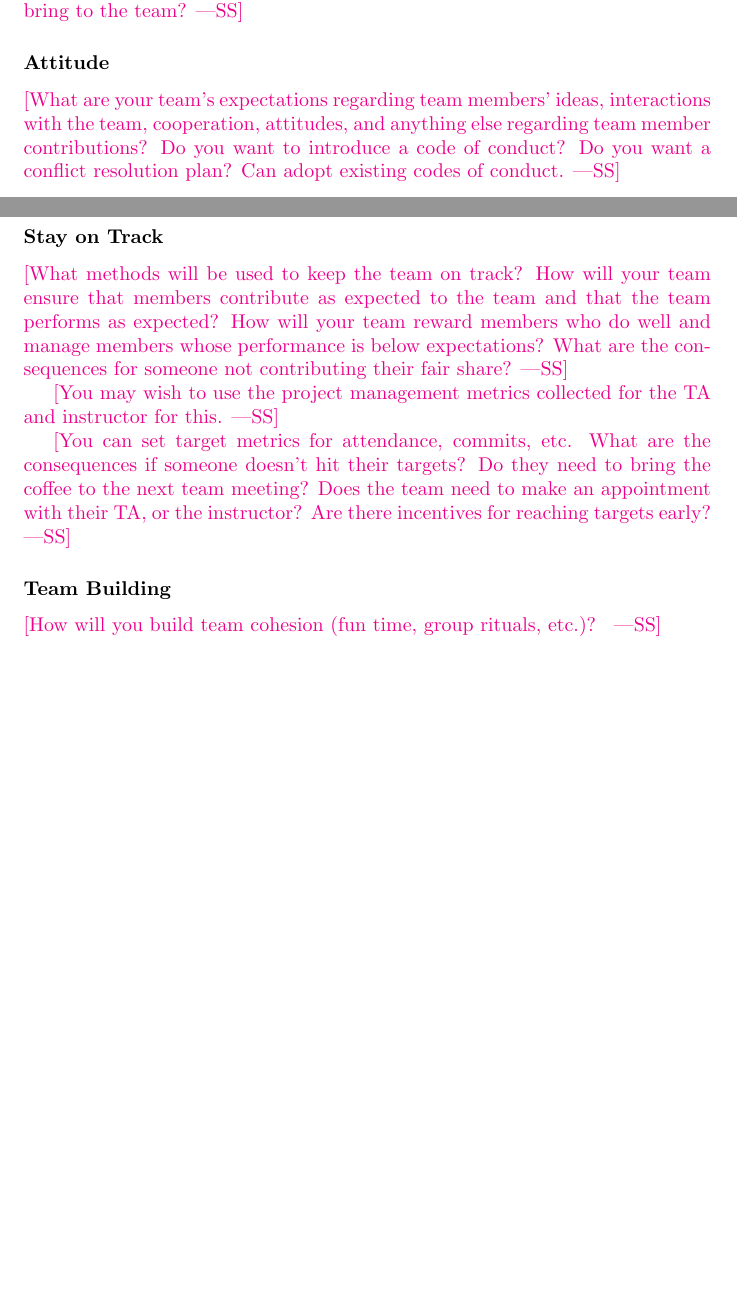
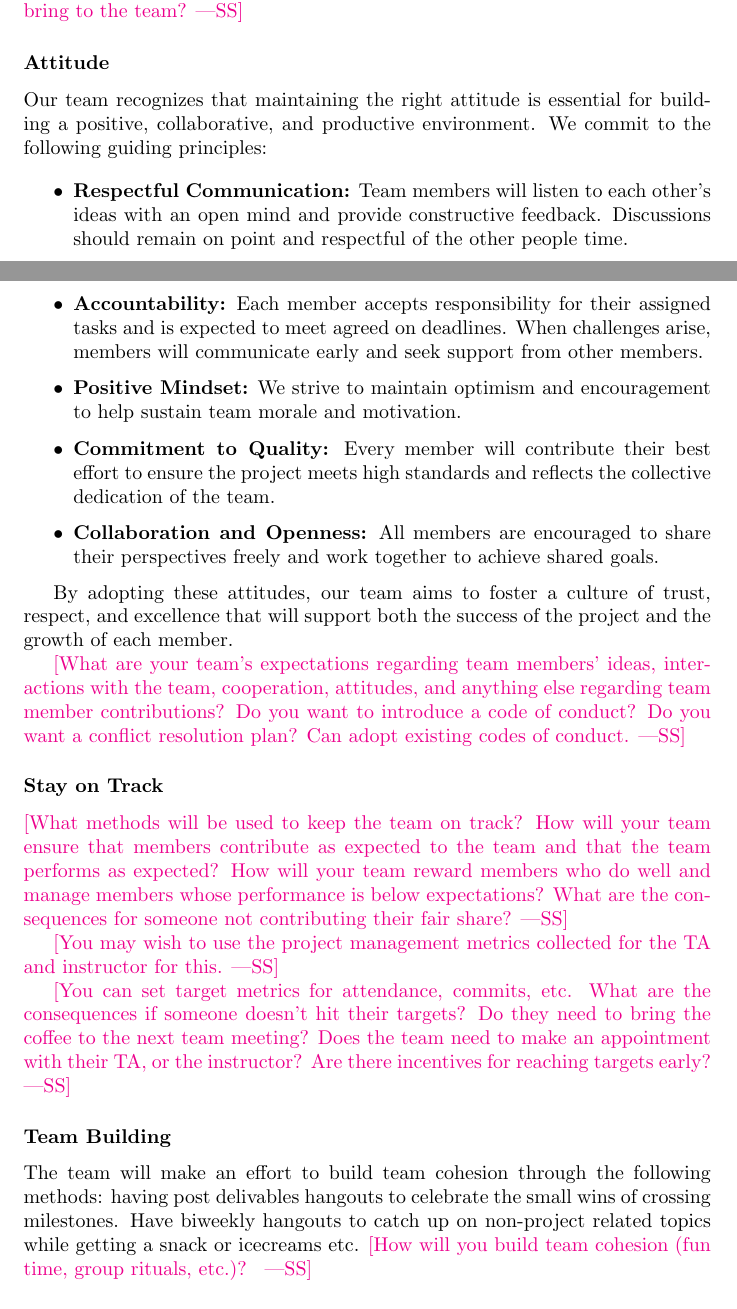
Before and after one commit to OmarHassanAdelhamid/Five-of-a-Kind-capstone-project-, a LaTeX document (docs/DevelopmentPlan/DevelopmentPlan.tex): two parts of pages 6 and 7 of 7, joined at a grey line, cut so that both start at the same text, the shorter picture padded with empty space. Compiled offline with pdfLaTeX.

Commit message:
Resolve conflicts by keeping my version

```diff
--- a/docs/DevelopmentPlan/DevelopmentPlan.tex
+++ b/docs/DevelopmentPlan/DevelopmentPlan.tex
@@ -206,6 +206,33 @@ of team members' preparation for team meetings and the quality of the
 deliverables that members bring to the team?}
 
 \subsubsection*{Attitude}
+Our team recognizes that maintaining the right attitude is essential for
+building a positive, collaborative, and productive environment. We commit to
+the following guiding principles:
+
+\begin{itemize}
+    \item \textbf{Respectful Communication:} Team members will listen to each
+    other’s ideas with an open mind and provide constructive feedback.
+    Discussions should remain on point and respectful of the other people time.
+
+    \item \textbf{Accountability:} Each member accepts responsibility for their
+    assigned tasks and is expected to meet agreed on deadlines. When
+    challenges arise, members will communicate early and seek support from other members.
+
+    \item \textbf{Positive Mindset:} We strive to maintain optimism and
+    encouragement to help sustain team morale and motivation.
+
+    \item \textbf{Commitment to Quality:} Every member will contribute their
+    best effort to ensure the project meets high standards and reflects the
+    collective dedication of the team.
+
+    \item \textbf{Collaboration and Openness:} All members are encouraged to
+    share their perspectives freely and work together to achieve shared goals.
+\end{itemize}
+
+By adopting these attitudes, our team aims to foster a culture of trust,
+respect, and excellence that will support both the success of the project and
+the growth of each member.
 
 \wss{What are your team's expectations regarding team members' ideas,
 interactions with the team, cooperation, attitudes, and anything else regarding
@@ -229,7 +256,7 @@ coffee to the next team meeting?  Does the team need to make an appointment with
 their TA, or the instructor?  Are there incentives for reaching targets early?}
 
 \subsubsection*{Team Building}
-
+The team will make an effort to build team cohesion through the following methods: having post delivables hangouts to celebrate the small wins of crossing milestones. Have biweekly hangouts to catch up on non-project related topics while getting a snack or icecreams etc.
 \wss{How will you build team cohesion (fun time, group rituals, etc.)? }
 
 \subsubsection*{Decision Making}
```
